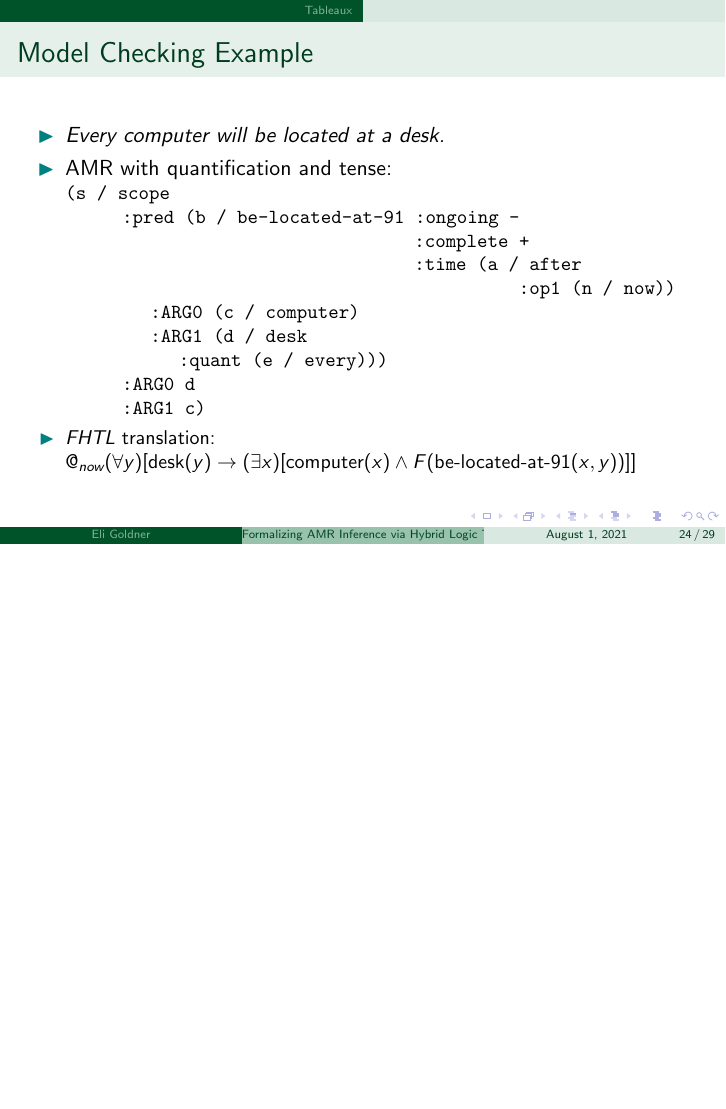
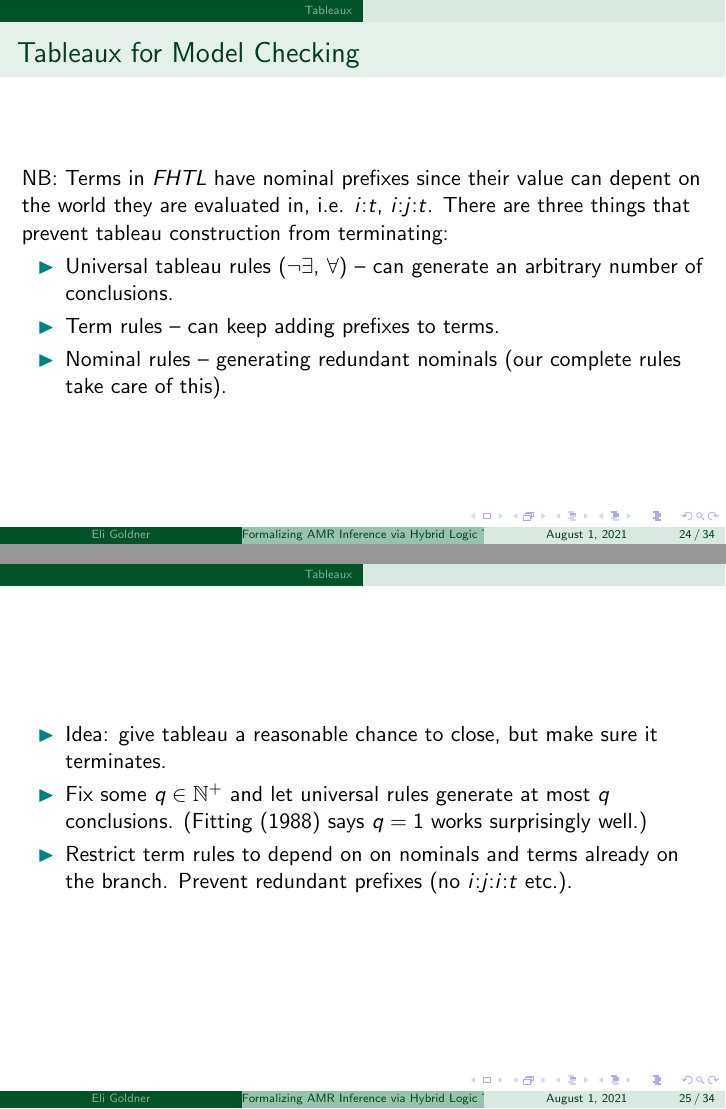
Before and after one commit to Eli-Goldner/masters-thesis, LaTeX slides (thesis-presentation.tex): page 24 of 29 before the commit and pages 24 and 25 of 34 after it, the two joined at a grey line, the shorter picture padded with empty space. Compiled offline with pdfLaTeX; a missing bibliography style is replaced by a similar one.

Commit message:
modified:   references.bib 	modified:   thesis-presentation.pdf 	modified:   thesis-presentation.tex 	modified:   thesis.pdf 	modified:   thesis.tex

```diff
--- a/thesis-presentation.tex
+++ b/thesis-presentation.tex
@@ -464,7 +462,7 @@
           \end{itemize}
         \end{frame}
 
-        \begin{frame}{Tableau for Model Checking}
+        \begin{frame}{Tableaux for Model Checking}
           \begin{itemize}
           \item
             So far the tableau method has been about general theorem proving.
@@ -474,3 +472,33 @@
             Most of the time however we are reasoning about an AMR/{\it FHTL} sentence in some local context.
           \item
             Revise tableau rules, trade completeness for termination.
+          \end{itemize}
+        \end{frame}
+
+        \begin{frame}{Tableaux for Model Checking}
+          NB:  Terms in {\it FHTL} have nominal prefixes
+          since their value can depent on the world they are evaluated in,
+          i.e. $i:t$, $i:j:t$.
+          There are three things that prevent tableau construction from terminating:
+          \begin{itemize}
+          \item
+            Universal tableau rules ($\neg \exists$, $\forall$) -- can generate an arbitrary number of conclusions.
+          \item
+            Term rules -- can keep adding prefixes to terms.
+          \item
+            Nominal rules -- generating redundant nominals (our complete rules take care of this).
+          \end{itemize}
+        \end{frame}
+
+        \begin{frame}
+          \begin{itemize}
+          \item
+            Idea: give tableau a reasonable chance to close, but make sure it terminates.
+          \item
+            Fix some $q \in \NN^+$ and let universal rules generate at most $q$ conclusions.
+            (\citet*{fitting-tab} says $q = 1$ works surprisingly well.)
+          \item
+            Restrict term rules to depend on on nominals and terms already on the branch.
+            Prevent redundant prefixes (no $i:j:i:t$ etc.).
+          \end{itemize}
+        \end{frame}
```
Also changed, not shown: references.bib (+9 -0 lines), thesis.tex (+3 -0 lines), thesis-presentation.pdf, thesis.pdf, thesis-presentation.tex (23 more changed lines).
